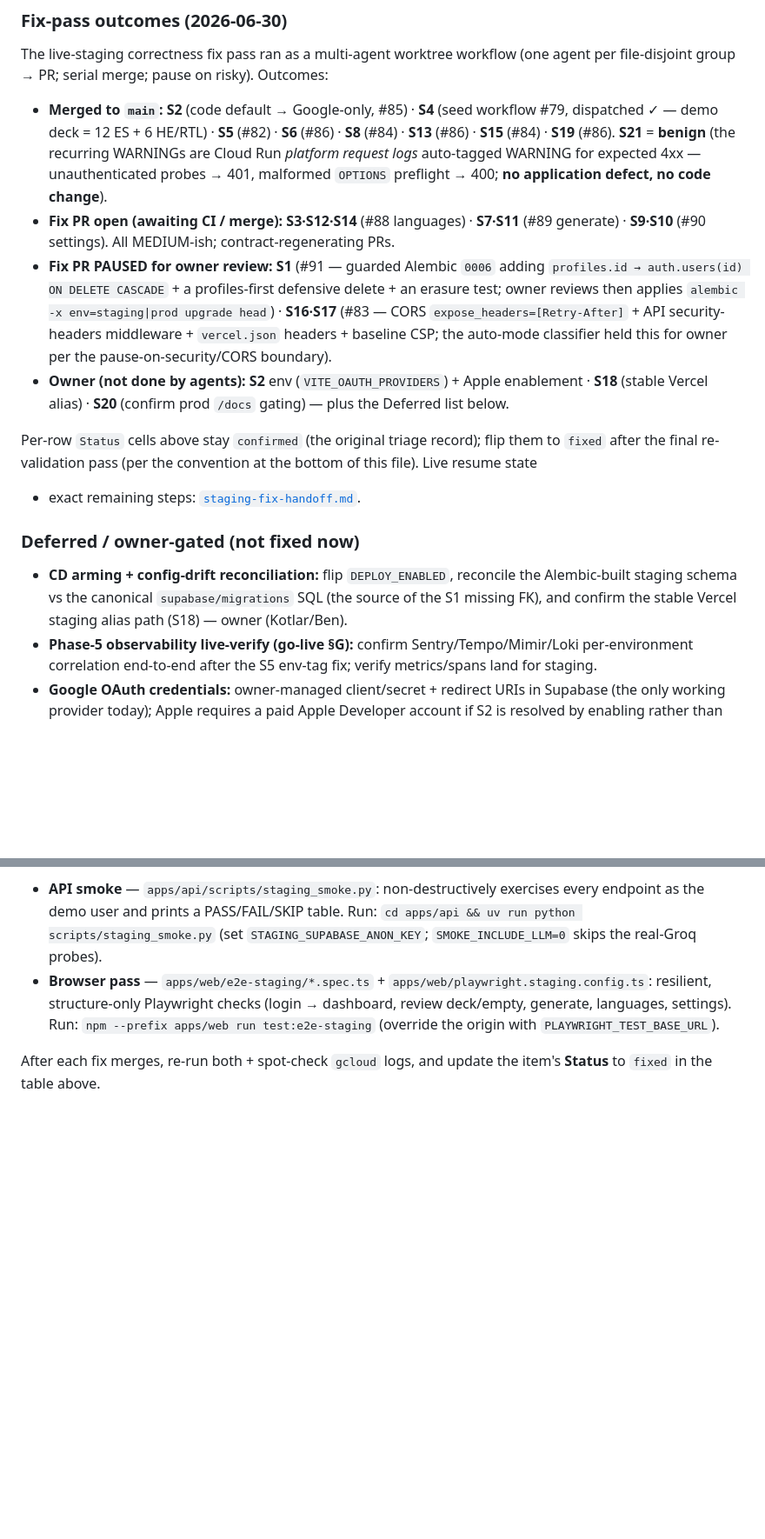
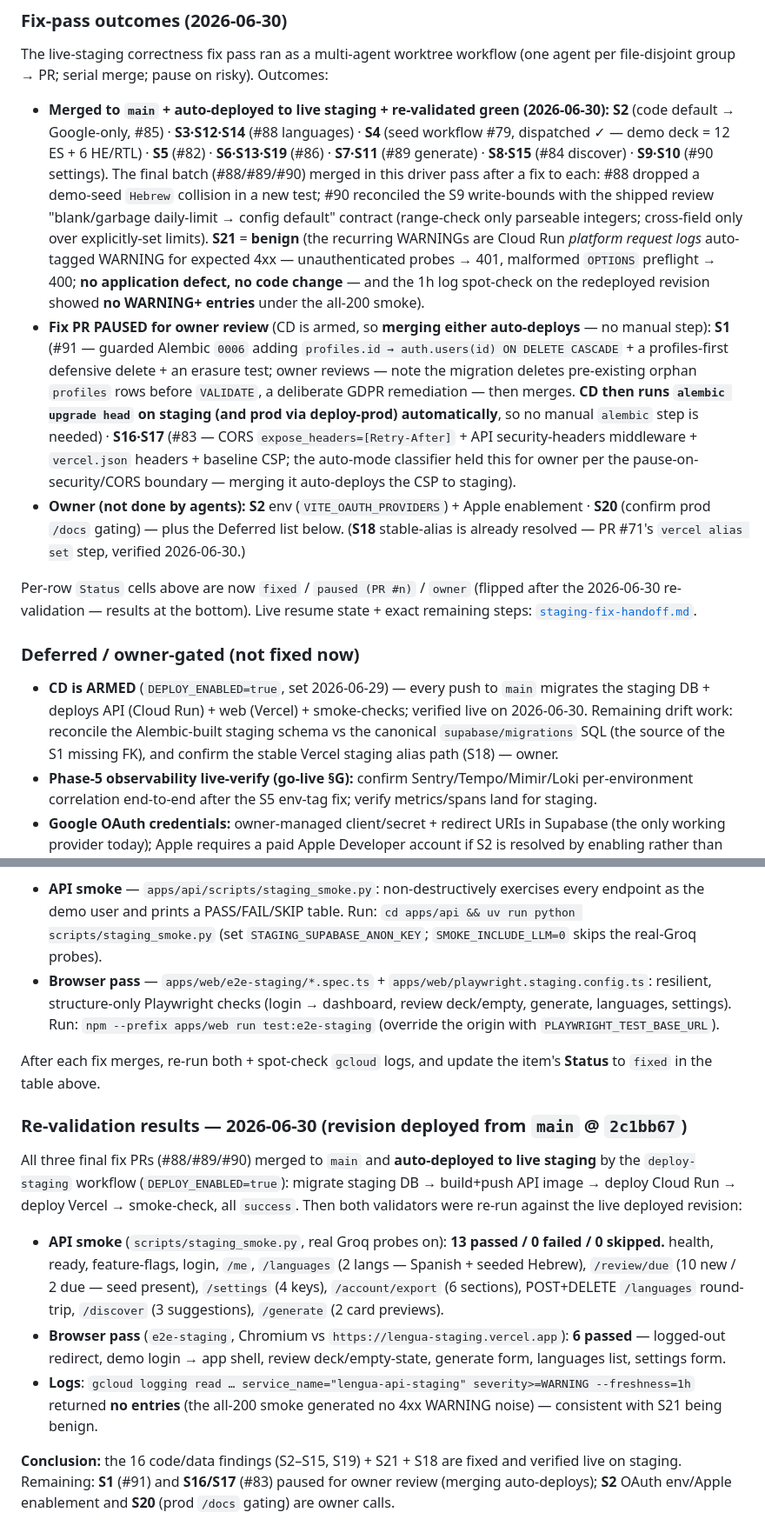
Before and after one commit to lior-kotlar/lengua, a Markdown page: planning/staging-validation.md, 2 parts joined by grey strips. Shown at 87% size. Rendered like a GitHub page; blank space fills up the shorter version.

```diff
--- a/planning/staging-validation.md
+++ b/planning/staging-validation.md
@@ -94,30 +99,40 @@ and `CORS_ALLOW_ORIGINS` all set — error tracking + trace export are live.
 The live-staging correctness fix pass ran as a multi-agent worktree workflow (one agent per
 file-disjoint group → PR; serial merge; pause on risky). Outcomes:
 
-- **Merged to `main`:** **S2** (code default → Google-only, #85) · **S4** (seed workflow #79,
-  dispatched ✓ — demo deck = 12 ES + 6 HE/RTL) · **S5** (#82) · **S6** (#86) · **S8** (#84) ·
-  **S13** (#86) · **S15** (#84) · **S19** (#86). **S21** = **benign** (the recurring WARNINGs are
-  Cloud Run *platform request logs* auto-tagged WARNING for expected 4xx — unauthenticated probes →
-  401, malformed `OPTIONS` preflight → 400; **no application defect, no code change**).
-- **Fix PR open (awaiting CI / merge):** **S3·S12·S14** (#88 languages) · **S7·S11** (#89 generate) ·
-  **S9·S10** (#90 settings). All MEDIUM-ish; contract-regenerating PRs.
-- **Fix PR PAUSED for owner review:** **S1** (#91 — guarded Alembic `0006` adding
+- **Merged to `main` + auto-deployed to live staging + re-validated green (2026-06-30):**
+  **S2** (code default → Google-only, #85) · **S3·S12·S14** (#88 languages) · **S4** (seed workflow
+  #79, dispatched ✓ — demo deck = 12 ES + 6 HE/RTL) · **S5** (#82) · **S6·S13·S19** (#86) ·
+  **S7·S11** (#89 generate) · **S8·S15** (#84 discover) · **S9·S10** (#90 settings). The final batch
+  (#88/#89/#90) merged in this driver pass after a fix to each: #88 dropped a demo-seed `Hebrew`
+  collision in a new test; #90 reconciled the S9 write-bounds with the shipped review "blank/garbage
+  daily-limit → config default" contract (range-check only parseable integers; cross-field only over
+  explicitly-set limits). **S21** = **benign** (the recurring WARNINGs are Cloud Run *platform request
+  logs* auto-tagged WARNING for expected 4xx — unauthenticated probes → 401, malformed `OPTIONS`
+  preflight → 400; **no application defect, no code change** — and the 1h log spot-check on the
+  redeployed revision showed **no WARNING+ entries** under the all-200 smoke).
+- **Fix PR PAUSED for owner review** (CD is armed, so **merging either auto-deploys** — no manual
+  step): **S1** (#91 — guarded Alembic `0006` adding
   `profiles.id → auth.users(id) ON DELETE CASCADE` + a profiles-first defensive delete + an erasure
-  test; owner reviews then applies `alembic -x env=staging|prod upgrade head`) · **S16·S17** (#83 —
-  CORS `expose_headers=[Retry-After]` + API security-headers middleware + `vercel.json` headers +
-  baseline CSP; the auto-mode classifier held this for owner per the pause-on-security/CORS boundary).
-- **Owner (not done by agents):** **S2** env (`VITE_OAUTH_PROVIDERS`) + Apple enablement · **S18**
-  (stable Vercel alias) · **S20** (confirm prod `/docs` gating) — plus the Deferred list below.
+  test; owner reviews — note the migration deletes pre-existing orphan `profiles` rows before
+  `VALIDATE`, a deliberate GDPR remediation — then merges. **CD then runs `alembic upgrade head` on
+  staging (and prod via deploy-prod) automatically**, so no manual `alembic` step is needed) ·
+  **S16·S17** (#83 — CORS `expose_headers=[Retry-After]` + API security-headers middleware +
+  `vercel.json` headers + baseline CSP; the auto-mode classifier held this for owner per the
+  pause-on-security/CORS boundary — merging it auto-deploys the CSP to staging).
+- **Owner (not done by agents):** **S2** env (`VITE_OAUTH_PROVIDERS`) + Apple enablement · **S20**
+  (confirm prod `/docs` gating) — plus the Deferred list below. (**S18** stable-alias is already
+  resolved — PR #71's `vercel alias set` step, verified 2026-06-30.)
 
-Per-row `Status` cells above stay `confirmed` (the original triage record); flip them to `fixed`
-after the final re-validation pass (per the convention at the bottom of this file). Live resume state
-+ exact remaining steps: [`staging-fix-handoff.md`](staging-fix-handoff.md).
+Per-row `Status` cells above are now `fixed` / `paused (PR #n)` / `owner` (flipped after the
+2026-06-30 re-validation — results at the bottom). Live resume state + exact remaining steps:
+[`staging-fix-handoff.md`](staging-fix-handoff.md).
 
 ### Deferred / owner-gated (not fixed now)
 
-- **CD arming + config-drift reconciliation:** flip `DEPLOY_ENABLED`, reconcile the Alembic-built
-  staging schema vs the canonical `supabase/migrations` SQL (the source of the S1 missing FK), and
-  confirm the stable Vercel staging alias path (S18) — owner (Kotlar/Ben).
+- **CD is ARMED** (`DEPLOY_ENABLED=true`, set 2026-06-29) — every push to `main` migrates the staging
+  DB + deploys API (Cloud Run) + web (Vercel) + smoke-checks; verified live on 2026-06-30. Remaining
+  drift work: reconcile the Alembic-built staging schema vs the canonical `supabase/migrations` SQL
+  (the source of the S1 missing FK), and confirm the stable Vercel staging alias path (S18) — owner.
 - **Phase-5 observability live-verify (go-live §G):** confirm Sentry/Tempo/Mimir/Loki per-environment
   correlation end-to-end after the S5 env-tag fix; verify metrics/spans land for staging.
 - **Google OAuth credentials:** owner-managed client/secret + redirect URIs in Supabase (the only
@@ -145,3 +160,25 @@ runs):
 
 After each fix merges, re-run both + spot-check `gcloud` logs, and update the item's **Status** to
 `fixed` in the table above.
+
+### Re-validation results — 2026-06-30 (revision deployed from `main` @ `2c1bb67`)
+
+All three final fix PRs (#88/#89/#90) merged to `main` and **auto-deployed to live staging** by the
+`deploy-staging` workflow (`DEPLOY_ENABLED=true`): migrate staging DB → build+push API image → deploy
+Cloud Run → deploy Vercel → smoke-check, all `success`. Then both validators were re-run against the
+live deployed revision:
+
+- **API smoke** (`scripts/staging_smoke.py`, real Groq probes on): **13 passed / 0 failed / 0 skipped.**
+  health, ready, feature-flags, login, `/me`, `/languages` (2 langs — Spanish + seeded Hebrew),
+  `/review/due` (10 new / 2 due — seed present), `/settings` (4 keys), `/account/export` (6 sections),
+  POST+DELETE `/languages` round-trip, `/discover` (3 suggestions), `/generate` (2 card previews).
+- **Browser pass** (`e2e-staging`, Chromium vs `https://lengua-staging.vercel.app`): **6 passed** —
+  logged-out redirect, demo login → app shell, review deck/empty-state, generate form, languages list,
+  settings form.
+- **Logs**: `gcloud logging read … service_name="lengua-api-staging" severity>=WARNING --freshness=1h`
+  returned **no entries** (the all-200 smoke generated no 4xx WARNING noise) — consistent with S21
+  being benign.
+
+**Conclusion:** the 16 code/data findings (S2–S15, S19) + S21 + S18 are fixed and verified live on
+staging. Remaining: **S1** (#91) and **S16/S17** (#83) paused for owner review (merging auto-deploys);
+**S2** OAuth env/Apple enablement and **S20** (prod `/docs` gating) are owner calls.
```
Also changed, not shown: other parts of planning/staging-validation.md (+26 -21 lines), planning/outstanding-work.md (+19 -14 lines), planning/staging-fix-handoff.md (+8 -0 lines).
